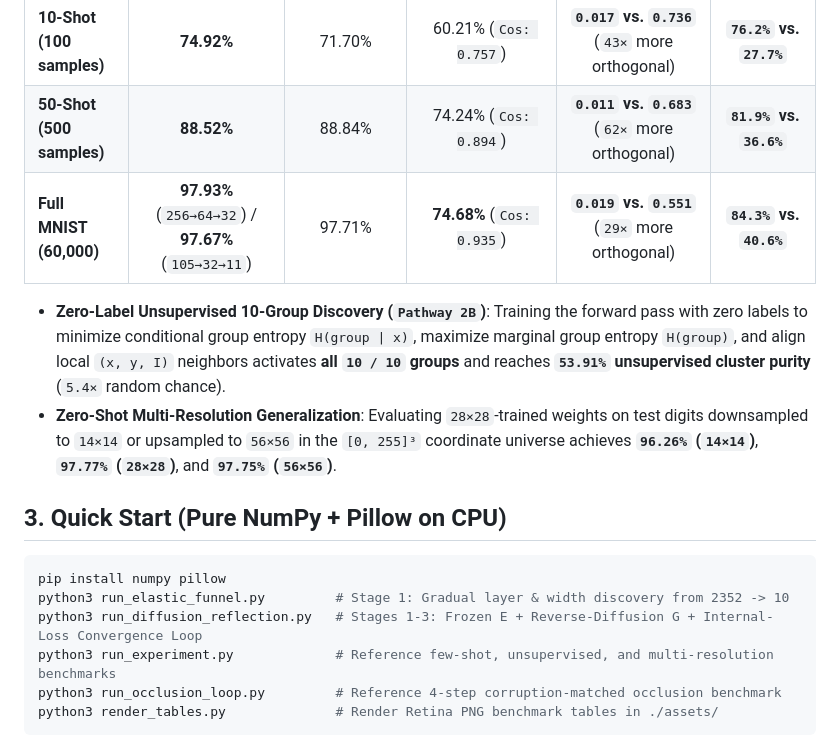
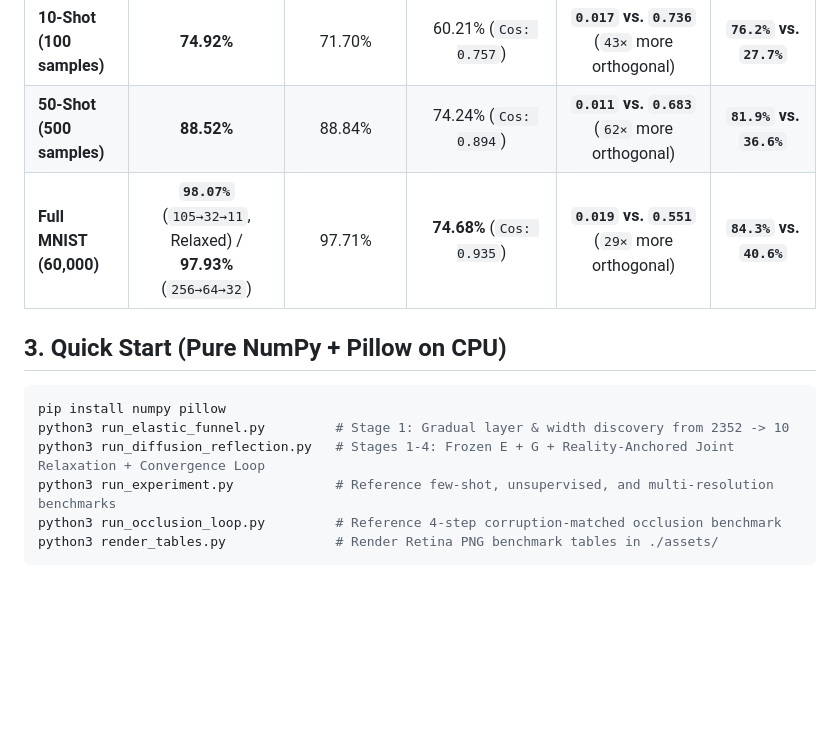
Before and after one commit to powerpig99/self-reflection-funnel, a Markdown page: README.md, the part around one of its changes. Drawn GitHub-style; blank space fills up the shorter version.

````diff
--- a/README.md
+++ b/README.md
@@ -58,17 +57,14 @@ Head-to-head comparison across sample regimes (`1-shot` to `60,000` full MNIST)
 | **5-Shot (50 samples)** | **68.20%** | 65.23% | 44.54% (`Cos: 0.870`) | **`0.017` vs. `0.694`** (`41×` more orthogonal) | **`80.8%` vs. `23.5%`** |
 | **10-Shot (100 samples)** | **74.92%** | 71.70% | 60.21% (`Cos: 0.757`) | **`0.017` vs. `0.736`** (`43×` more orthogonal) | **`76.2%` vs. `27.7%`** |
 | **50-Shot (500 samples)** | **88.52%** | 88.84% | 74.24% (`Cos: 0.894`) | **`0.011` vs. `0.683`** (`62×` more orthogonal) | **`81.9%` vs. `36.6%`** |
-| **Full MNIST (60,000)** | **97.93%** (`256→64→32`) / **97.67%** (`105→32→11`) | 97.71% | **74.68%** (`Cos: 0.935`) | **`0.019` vs. `0.551`** (`29×` more orthogonal) | **`84.3%` vs. `40.6%`** |
-
-- **Zero-Label Unsupervised 10-Group Discovery (`Pathway 2B`)**: Training the forward pass with zero labels to minimize conditional group entropy `H(group | x)`, maximize marginal group entropy `H(group)`, and align local `(x, y, I)` neighbors activates **all `10 / 10` groups** and reaches **`53.91%` unsupervised cluster purity** (`5.4×` random chance).
-- **Zero-Shot Multi-Resolution Generalization**: Evaluating `28×28`-trained weights on test digits downsampled to `14×14` or upsampled to `56×56` in the `[0, 255]³` coordinate universe achieves **`96.26%` (`14×14`)**, **`97.77%` (`28×28`)**, and **`97.75%` (`56×56`)**.
+| **Full MNIST (60,000)** | **`98.07%`** (`105→32→11`, Relaxed) / **97.93%** (`256→64→32`) | 97.71% | **74.68%** (`Cos: 0.935`) | **`0.019` vs. `0.551`** (`29×` more orthogonal) | **`84.3%` vs. `40.6%`** |
 
 ## 3. Quick Start (Pure NumPy + Pillow on CPU)
 
 ```bash
 pip install numpy pillow
 python3 run_elastic_funnel.py         # Stage 1: Gradual layer & width discovery from 2352 -> 10
-python3 run_diffusion_reflection.py   # Stages 1-3: Frozen E + Reverse-Diffusion G + Internal-Loss Convergence Loop
+python3 run_diffusion_reflection.py   # Stages 1-4: Frozen E + G + Reality-Anchored Joint Relaxation + Convergence Loop
 python3 run_experiment.py             # Reference few-shot, unsupervised, and multi-resolution benchmarks
 python3 run_occlusion_loop.py         # Reference 4-step corruption-matched occlusion benchmark
 python3 render_tables.py              # Render Retina PNG benchmark tables in ./assets/
````
Also changed, not shown: other parts of README.md (+20 -21 lines), IMPLEMENTATION_PLAN.md (+26 -18 lines), X_ARTICLE.md (+23 -20 lines), assets/diffusion_reflection_grid.png, assets/table1_benchmark_comparison.png, assets/table3_dual_cut_3stage.png, assets/tables_combined.png, 3 other files.
